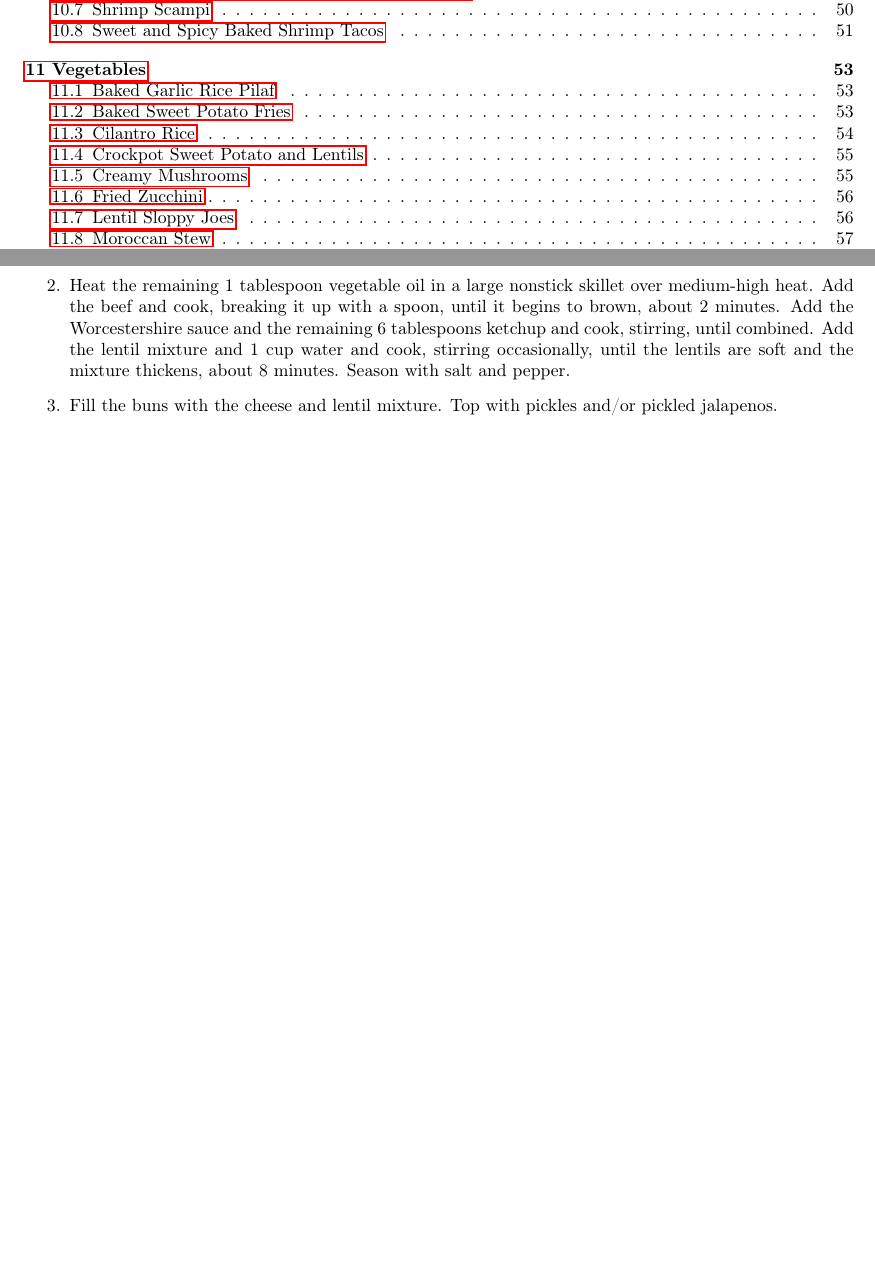
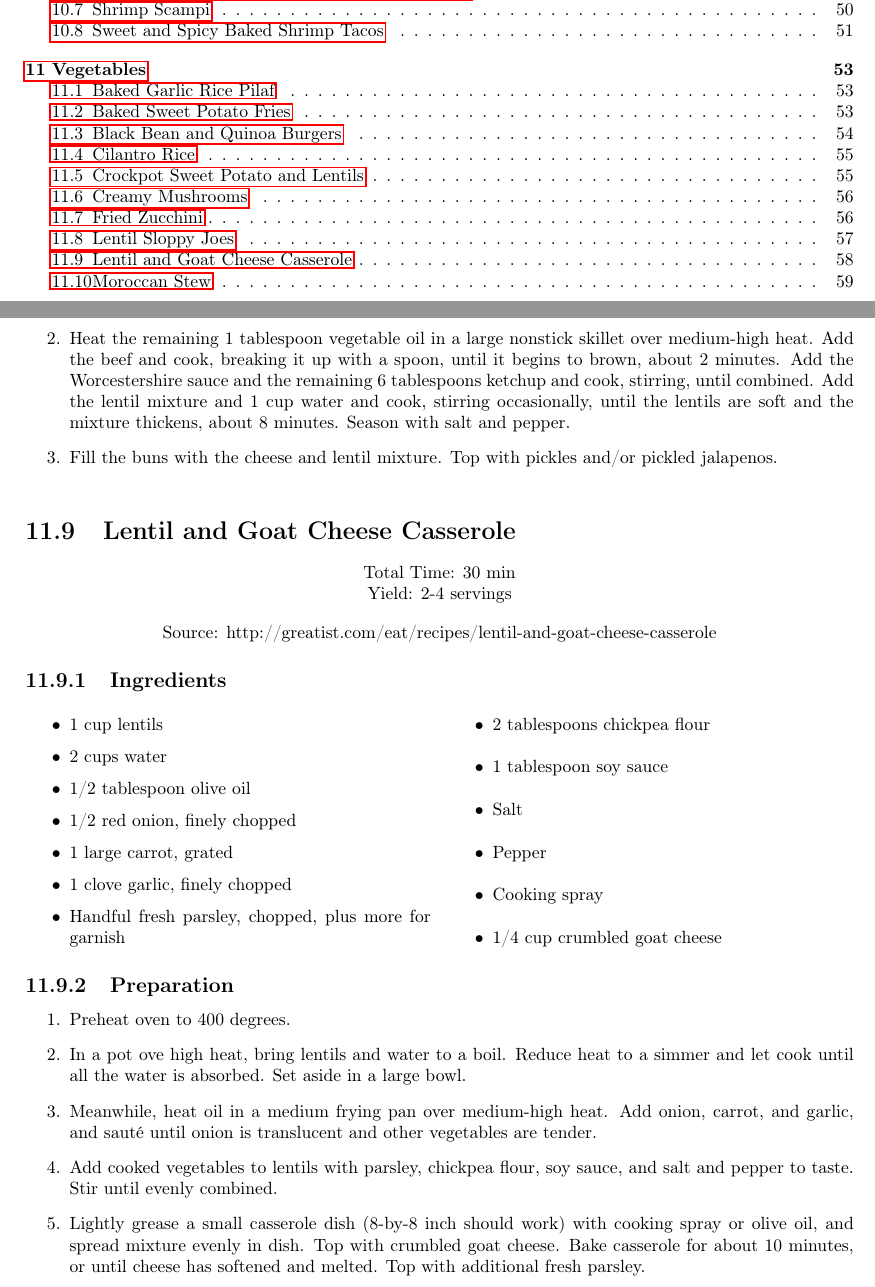
Before and after one commit to InCtrl/recipe-book, a LaTeX document (recipe-book.tex, which reads veg/lentil-goat-cheese-casserole.tex): two parts of pages 2 and 57 of 67 before the commit and two parts of pages 2 and 58 of 68 after it, joined at a grey line, cut so that both start at the same text, the shorter picture padded with empty space. Compiled offline with pdfLaTeX.

Commit message:
added black bean/quinoa burgers and lentil goat cheese casserole

```diff
--- /dev/null
+++ b/veg/lentil-goat-cheese-casserole.tex
@@ -0,0 +1,39 @@
+\section{Lentil and Goat Cheese Casserole}\index{vegetables!lentil and goat cheese casserole}
+
+\begin{center}
+Total Time: 30 min
+
+\noindent Yield: 2-4 servings
+
+\vspace{1em}
+
+Source: http://greatist.com/eat/recipes/lentil-and-goat-cheese-casserole
+\end{center}
+
+\subsection{Ingredients}
+\begin{multicols}{2}
+\begin{itemize}
+    \item 1 cup lentils
+    \item 2 cups water
+    \item 1/2 tablespoon olive oil
+    \item 1/2 red onion, finely chopped
+    \item 1 large carrot, grated
+    \item 1 clove garlic, finely chopped
+    \item Handful fresh parsley, chopped, plus more for garnish
+    \item 2 tablespoons chickpea flour
+    \item 1 tablespoon soy sauce
+    \item Salt
+    \item Pepper
+    \item Cooking spray
+    \item 1/4 cup crumbled goat cheese
+\end{itemize}
+\end{multicols}
+
+\subsection{Preparation}
+\begin{enumerate}
+    \item Preheat oven to 400 degrees.
+    \item In a pot ove high heat, bring lentils and water to a boil. Reduce heat to a simmer and let cook until all the water is absorbed. Set aside in a large bowl.
+    \item Meanwhile, heat oil in a medium frying pan over medium-high heat. Add onion, carrot, and garlic, and sauté until onion is translucent and other vegetables are tender.
+    \item Add cooked vegetables to lentils with parsley, chickpea flour, soy sauce, and salt and pepper to taste. Stir until evenly combined.
+    \item Lightly grease a small casserole dish (8-by-8 inch should work) with cooking spray or olive oil, and spread mixture evenly in dish. Top with crumbled goat cheese. Bake casserole for about 10 minutes, or until cheese has softened and melted. Top with additional fresh parsley.
+\end{enumerate}
```
Also changed, not shown: recipe-book.tex (+2 -0 lines), veg/black-bean-quinoa-burger.tex (added, +34 -0 lines).
